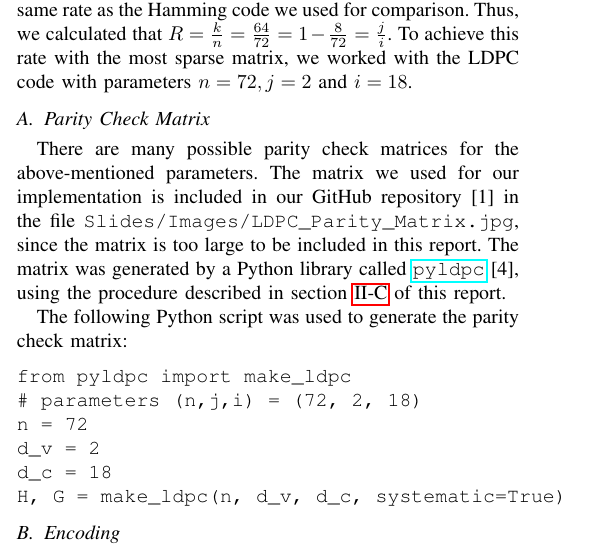
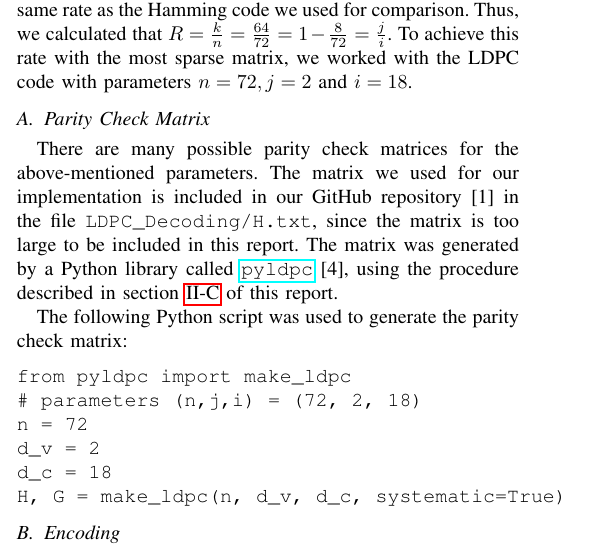
Before and after one commit to luckunately/ELEC433-Projects, a LaTeX paper (Report/report_ieeeformat.tex): part of one column of page 2 of 4, cut so that both start at the same text. Compiled offline with pdfLaTeX; a missing font is replaced by an installed copy or a similar font; a LaTeX package or settings file that is missing is left out.

Commit message:
Remove unnecessary indices and fix file reference in report

```diff
--- a/Report/report_ieeeformat.tex
+++ b/Report/report_ieeeformat.tex
@@ -162,7 +162,7 @@ Thus, we calculated that $R=\frac{k}{n}=\frac{64}{72}=1-\frac{8}{72} = \frac{j}{
 To achieve this rate with the most sparse matrix, we worked with the LDPC code with parameters $n=72, j=2$ and $i=18$.
 
 \subsection{Parity Check Matrix}
-There are many possible parity check matrices for the above-mentioned parameters. The matrix we used for our implementation is included in our GitHub repository [1] in the file \verb+Slides/Images/LDPC_Parity_Matrix.jpg+,
+There are many possible parity check matrices for the above-mentioned parameters. The matrix we used for our implementation is included in our GitHub repository [1] in the file \verb+LDPC_Decoding/H.txt+,
 since the matrix is too large to be included in this report. The matrix was generated by a Python library called \href{https://hichamjanati.github.io/pyldpc/}{\texttt{pyldpc}} [4], using the procedure described in section \ref{matrices} of this report.
 
 The following Python script was used to generate the parity check matrix:
```
Also changed, not shown: LDPC_Decoding/H.txt (+0 -1 lines).
